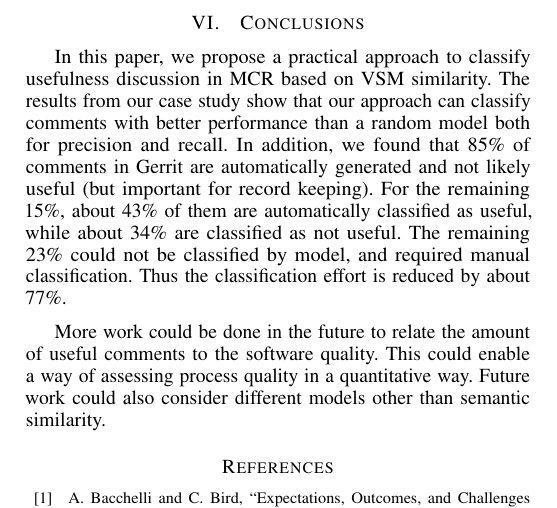
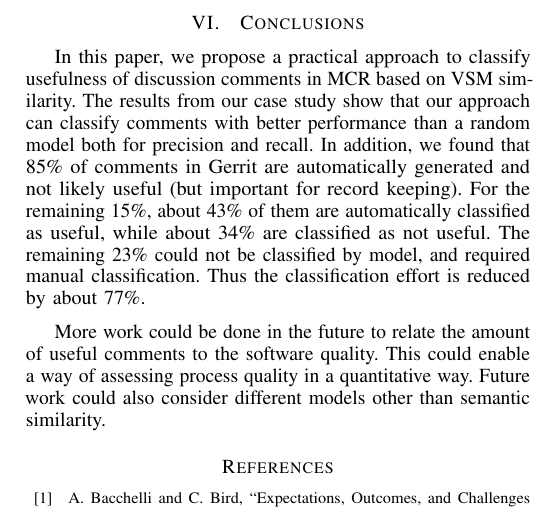
Before and after one commit to sdlab-naist/thaipang-intern-paper, a LaTeX paper (paper.tex, which reads sections/conclusion.tex): part of page 7 of 7, cut so that both start at the same text. Compiled offline with pdfLaTeX; a LaTeX package or settings file that is missing is left out.

Commit message:
ok with the Conclusion, Over to you guys now. Bring it home!

```diff
--- a/sections/conclusion.tex
+++ b/sections/conclusion.tex
@@ -2,7 +2,7 @@
 
 \section{Conclusions}
 
-In this paper, we propose a practical approach to classify usefulness discussion in MCR based on VSM similarity.
+In this paper, we propose a practical approach to classify usefulness of discussion comments in MCR based on VSM similarity.
 The results from our case study show that our approach can classify comments with better performance than a random model both for precision and recall.
 In addition, we found that 85\% of comments in Gerrit are automatically generated and not likely useful (but important for record keeping).
 For the remaining 15\%, about 43\% of them are automatically classified as useful, while about 34\% are classified as not useful.
```
